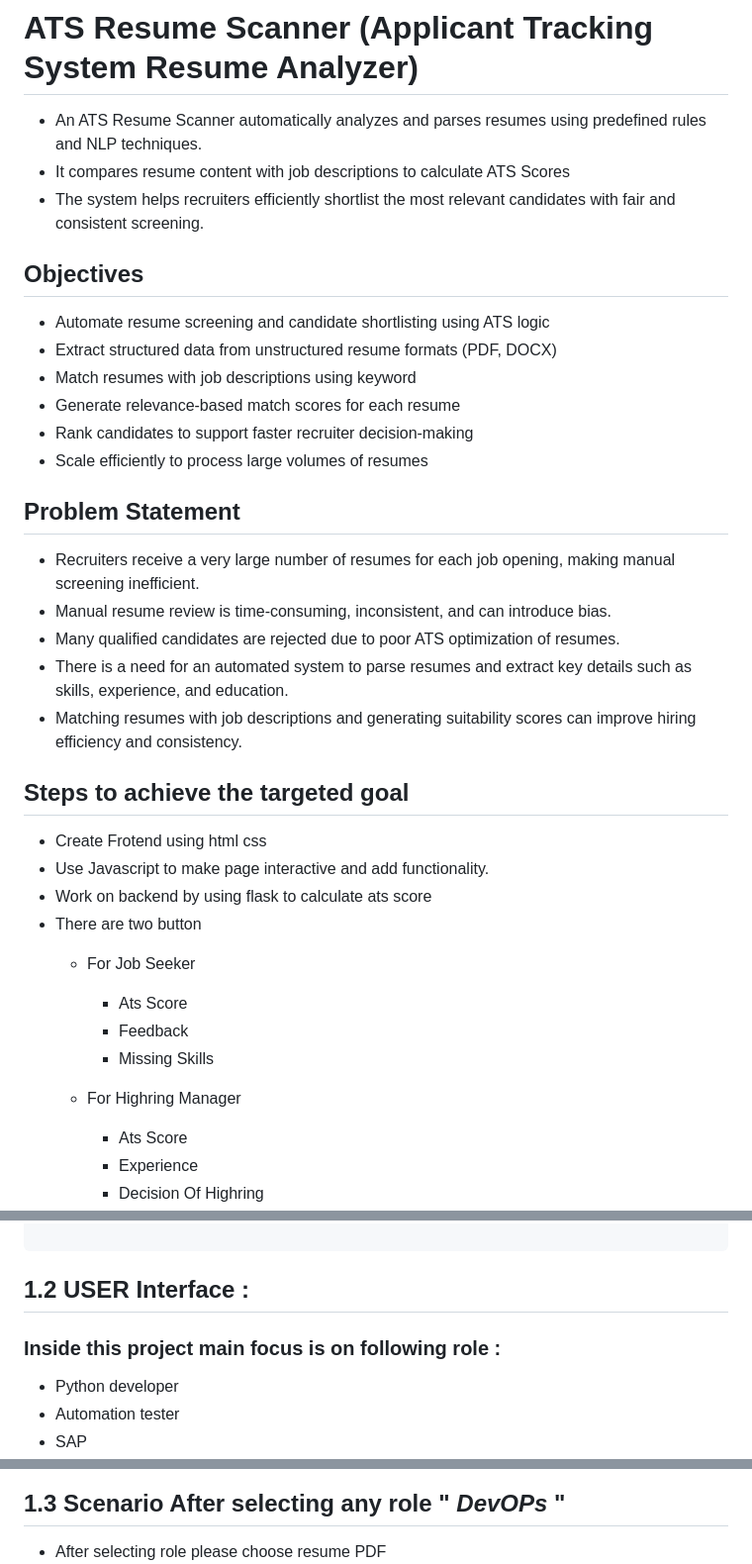
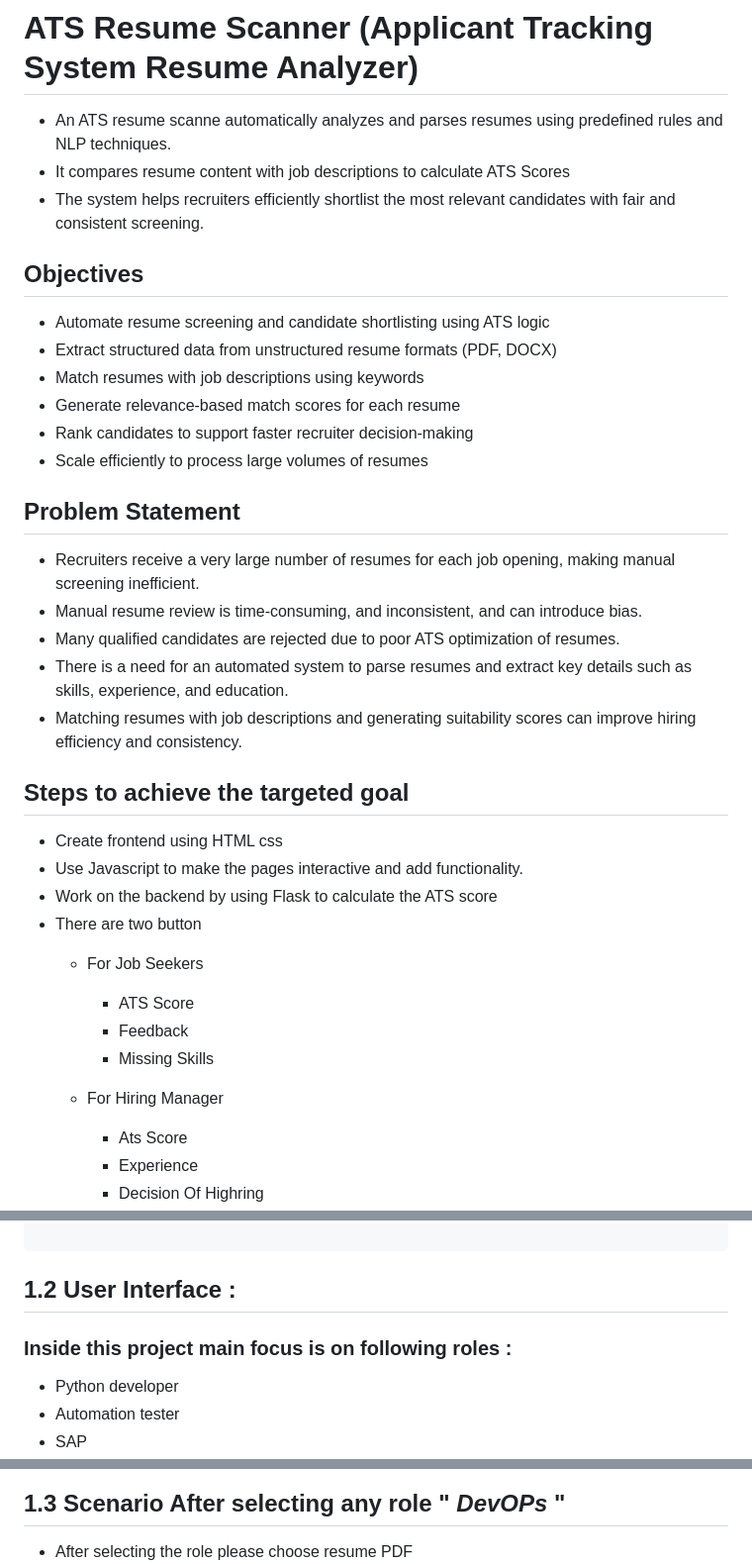
Before and after one commit to Shiwankar-Mrunal/ATS-FRIENDLY-RESUME, a Markdown page: README.md, 3 parts joined by grey strips. Shown at 99% size. Rendered like a GitHub page.

Commit message:
Work on readme file

````diff
--- a/README.md
+++ b/README.md
@@ -1,34 +1,34 @@
 #  ATS Resume Scanner (Applicant Tracking System Resume Analyzer)
-- An ATS Resume Scanner automatically analyzes and parses resumes using predefined rules and NLP techniques.
+- An ATS resume scanne automatically analyzes and parses resumes using predefined rules and NLP techniques.
 - It compares resume content with job descriptions to calculate ATS Scores
 - The system helps recruiters efficiently shortlist the most relevant candidates with fair and consistent screening.
 
 ##  Objectives
 - Automate resume screening and candidate shortlisting using ATS logic
 - Extract structured data from unstructured resume formats (PDF, DOCX)
-- Match resumes with job descriptions using keyword
+- Match resumes with job descriptions using keywords
 - Generate relevance-based match scores for each resume
 - Rank candidates to support faster recruiter decision-making
 - Scale efficiently to process large volumes of resumes
 
 ## Problem Statement
 - Recruiters receive a very large number of resumes for each job opening, making manual screening inefficient.
-- Manual resume review is time-consuming, inconsistent, and can introduce bias.
+- Manual resume review is time-consuming, and inconsistent, and can introduce bias.
 - Many qualified candidates are rejected due to poor ATS optimization of resumes.
 - There is a need for an automated system to parse resumes and extract key details such as skills, experience, and education.
 - Matching resumes with job descriptions and generating suitability scores can improve hiring efficiency and consistency.
 
 ## Steps to achieve the targeted goal
-- Create Frotend using html css
-- Use Javascript to make page interactive and add functionality.
-- Work on backend by using flask to calculate ats score
+- Create frontend using HTML css
+- Use Javascript to make the pages interactive and add functionality.
+- Work on the backend by using Flask to calculate the ATS score
 - There are two button
-    - For Job Seeker
-        - Ats Score
+    - For Job Seekers
+        - ATS Score
         - Feedback
         - Missing Skills
 
-    - For Highring Manager
+    - For Hiring Manager
         - Ats Score
         - Experience
         - Decision Of Highring
@@ -70,8 +70,8 @@
 
  ```
 
-## 1.2  USER Interface :
-### Inside this project main focus is on following role :
+## 1.2  User Interface :
+### Inside this project main focus is on following roles :
 - Python developer
 - Automation tester
 - SAP
@@ -87,7 +87,7 @@
 ![alt text](image.png)
 
 ## 1.3 Scenario After selecting any role  " ***DevOPs*** "
-- After selecting role please choose resume PDF
+- After selecting the role please choose resume PDF
 ![alt text](image-1.png)
 - After this user have two options
     - If you are Job Seeker select   ``` Scan as JOB SEEKER ```
````
Also changed, not shown: other parts of README.md (+3 -3 lines).
